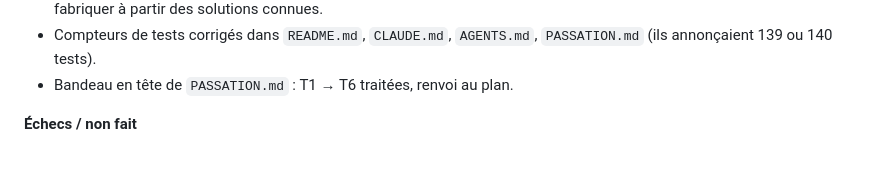
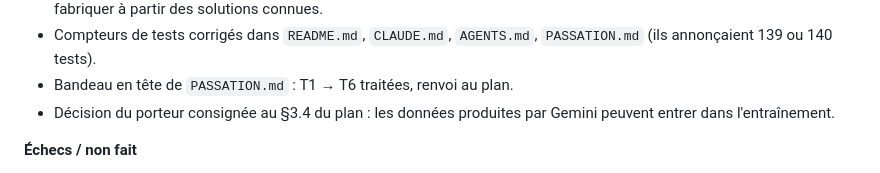
Before and after one commit to Nounagnon02/repetia, a Markdown page: evolu.md, the part around the change. Rendered like a GitHub page.

```diff
--- a/evolu.md
+++ b/evolu.md
@@ -83,6 +83,8 @@ Trois règles :
 - Compteurs de tests corrigés dans `README.md`, `CLAUDE.md`, `AGENTS.md`,
   `PASSATION.md` (ils annonçaient 139 ou 140 tests).
 - Bandeau en tête de `PASSATION.md` : T1 → T6 traitées, renvoi au plan.
+- Décision du porteur consignée au §3.4 du plan : les données produites par
+  Gemini peuvent entrer dans l'entraînement.
 
 **Échecs / non fait**
 - Suppression de `backend/src/services/vision.service.ts` et
```
Also changed, not shown: recherche/PLAN_ENTRAINEMENT.md (+5 -0 lines).
